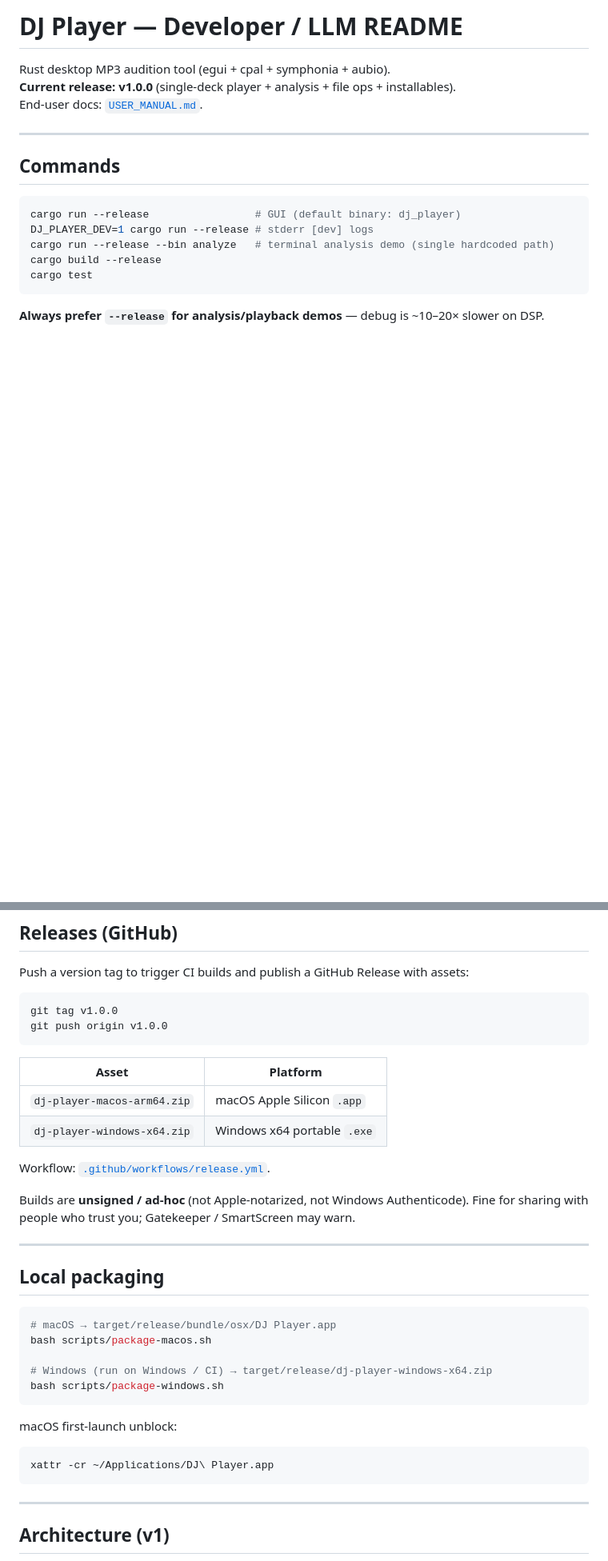
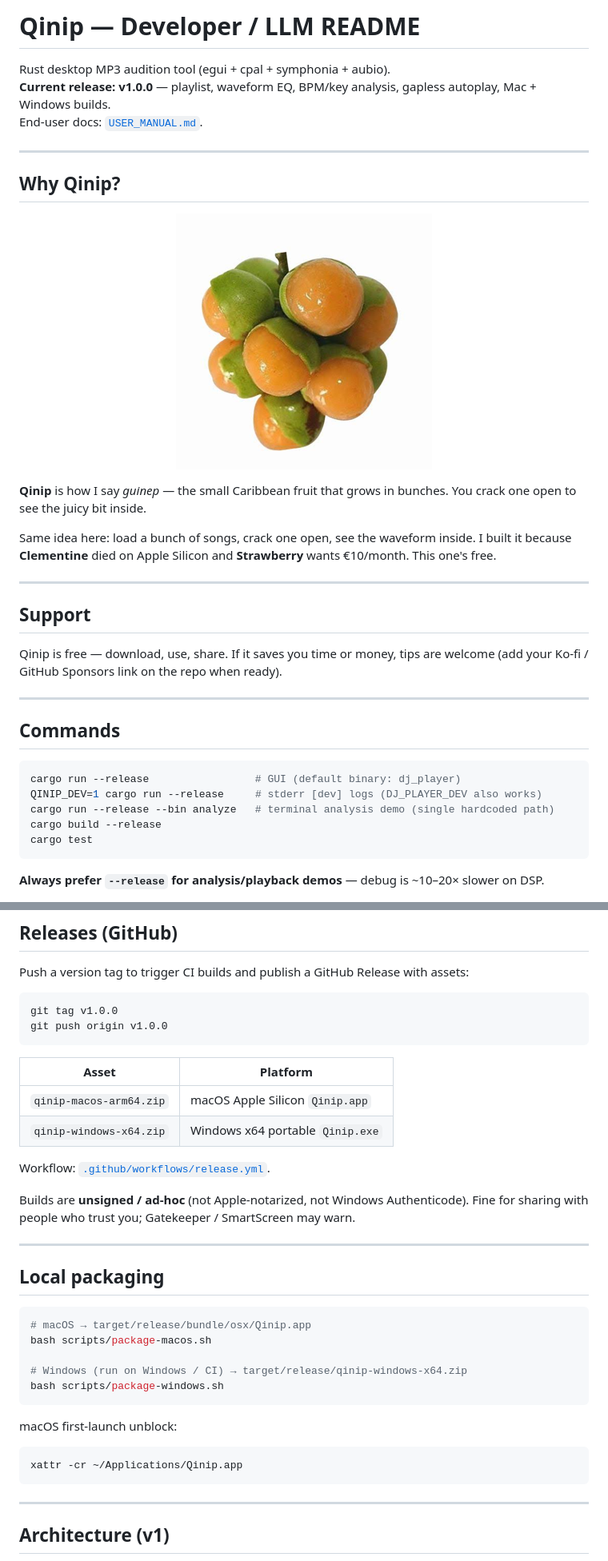
Before and after one commit to Hersh3yy/qinip, a Markdown page: README.md, 2 parts joined by grey strips. Shown at 80% size. Rendered like a GitHub page; pictures changed too: assets/qinip-fruit-readme.png (added); blank space fills up the shorter version.

````diff
--- a/README.md
+++ b/README.md
@@ -1,8 +1,26 @@
-# DJ Player — Developer / LLM README
+# Qinip — Developer / LLM README
 
 Rust desktop MP3 audition tool (egui + cpal + symphonia + aubio).
-**Current release: v1.0.0** (single-deck player + analysis + file ops + installables).
+**Current release: v1.0.0** — playlist, waveform EQ, BPM/key analysis, gapless autoplay, Mac + Windows builds.
 End-user docs: [`USER_MANUAL.md`](./USER_MANUAL.md).
+
+---
+
+## Why Qinip?
+
+<p align="center">
+  <img src="assets/qinip-fruit-readme.png" alt="A bunch of qinip fruit — green shells cracked open to show the orange pulp inside" width="320">
+</p>
+
+**Qinip** is how I say *guinep* — the small Caribbean fruit that grows in bunches. You crack one open to see the juicy bit inside.
+
+Same idea here: load a bunch of songs, crack one open, see the waveform inside. I built it because **Clementine** died on Apple Silicon and **Strawberry** wants €10/month. This one's free.
+
+---
+
+## Support
+
+Qinip is free — download, use, share. If it saves you time or money, tips are welcome (add your Ko-fi / GitHub Sponsors link on the repo when ready).
 
 ---
 
@@ -10,7 +28,7 @@ End-user docs: [`USER_MANUAL.md`](./USER_MANUAL.md).
 
 ```bash
 cargo run --release                 # GUI (default binary: dj_player)
-DJ_PLAYER_DEV=1 cargo run --release # stderr [dev] logs
+QINIP_DEV=1 cargo run --release     # stderr [dev] logs (DJ_PLAYER_DEV also works)
 cargo run --release --bin analyze   # terminal analysis demo (single hardcoded path)
 cargo build --release
 cargo test
@@ -33,8 +51,8 @@ git push origin v1.0.0
 
 | Asset | Platform |
 |-------|----------|
-| `dj-player-macos-arm64.zip` | macOS Apple Silicon `.app` |
-| `dj-player-windows-x64.zip` | Windows x64 portable `.exe` |
+| `qinip-macos-arm64.zip` | macOS Apple Silicon `Qinip.app` |
+| `qinip-windows-x64.zip` | Windows x64 portable `Qinip.exe` |
 
 Workflow: [`.github/workflows/release.yml`](.github/workflows/release.yml).
 
@@ -45,17 +63,17 @@ Builds are **unsigned / ad-hoc** (not Apple-notarized, not Windows Authenticode)
 ## Local packaging
 
 ```bash
-# macOS → target/release/bundle/osx/DJ Player.app
+# macOS → target/release/bundle/osx/Qinip.app
 bash scripts/package-macos.sh
 
-# Windows (run on Windows / CI) → target/release/dj-player-windows-x64.zip
+# Windows (run on Windows / CI) → target/release/qinip-windows-x64.zip
 bash scripts/package-windows.sh
 ```
 
 macOS first-launch unblock:
 
 ```bash
-xattr -cr ~/Applications/DJ\ Player.app
+xattr -cr ~/Applications/Qinip.app
 ```
 
 ---
````
Also changed, not shown: other parts of README.md (+2 -2 lines), USER_MANUAL.md (+32 -11 lines), assets/icon.png, assets/qinip-fruit.png (added), 9 other files.
